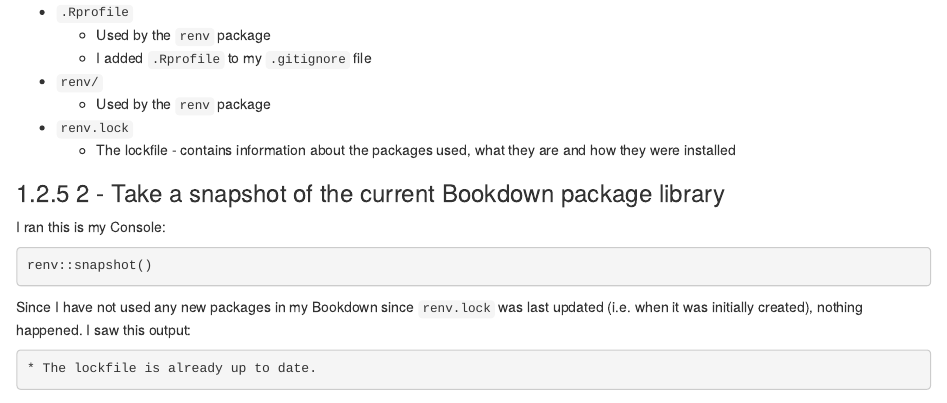
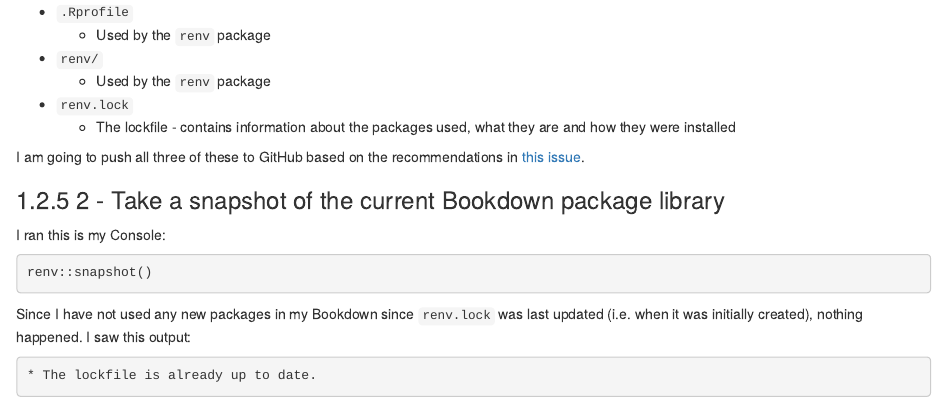
Before and after one commit to gracelawley/bookdown-cheatsheet, an R Markdown document (01-intro.Rmd): the page in a window 1100 px wide, from 1770 px down. Rendered offline with R 4.5, knitr and Pandoc, with nearby package versions; drawn as R Markdown's standard HTML page in place of the format the file asks for; some code elsewhere in the file could not run offline.

Commit message:
change .gitignore

```diff
--- a/01-intro.Rmd
+++ b/01-intro.Rmd
@@ -59,12 +59,12 @@
 
 * `.Rprofile`
   + Used by the `renv` package
-  + I added `.Rprofile` to my `.gitignore` file
 * `renv/`
   + Used by the `renv` package
 * `renv.lock`
   + The lockfile - contains information about the packages used, what they are and how they were installed
 
+I am going to push all three of these to GitHub based on the recommendations in [this issue](https://github.com/rstudio/renv/issues/74).
 
 ### 2 - Take a snapshot of the current Bookdown package library
 
```
Also changed, not shown: 1 other file.
